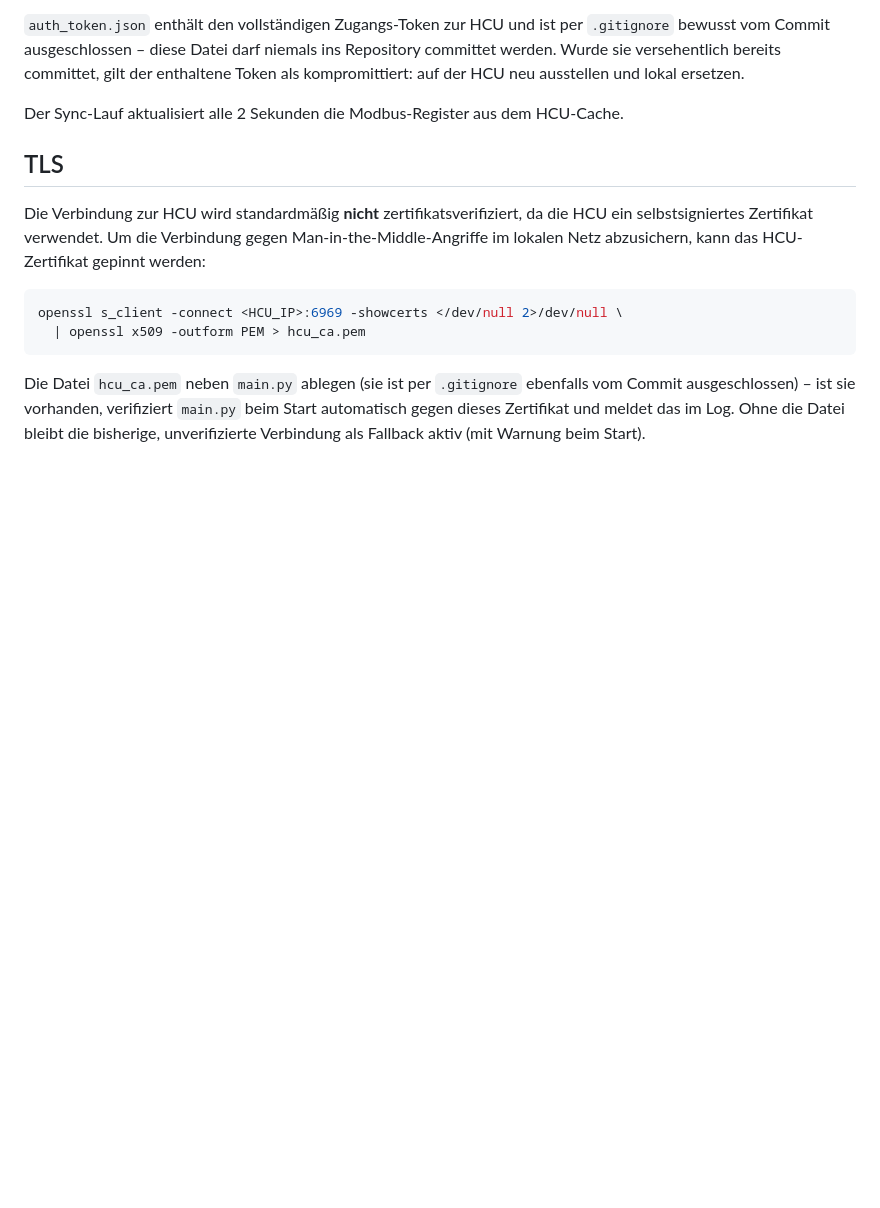
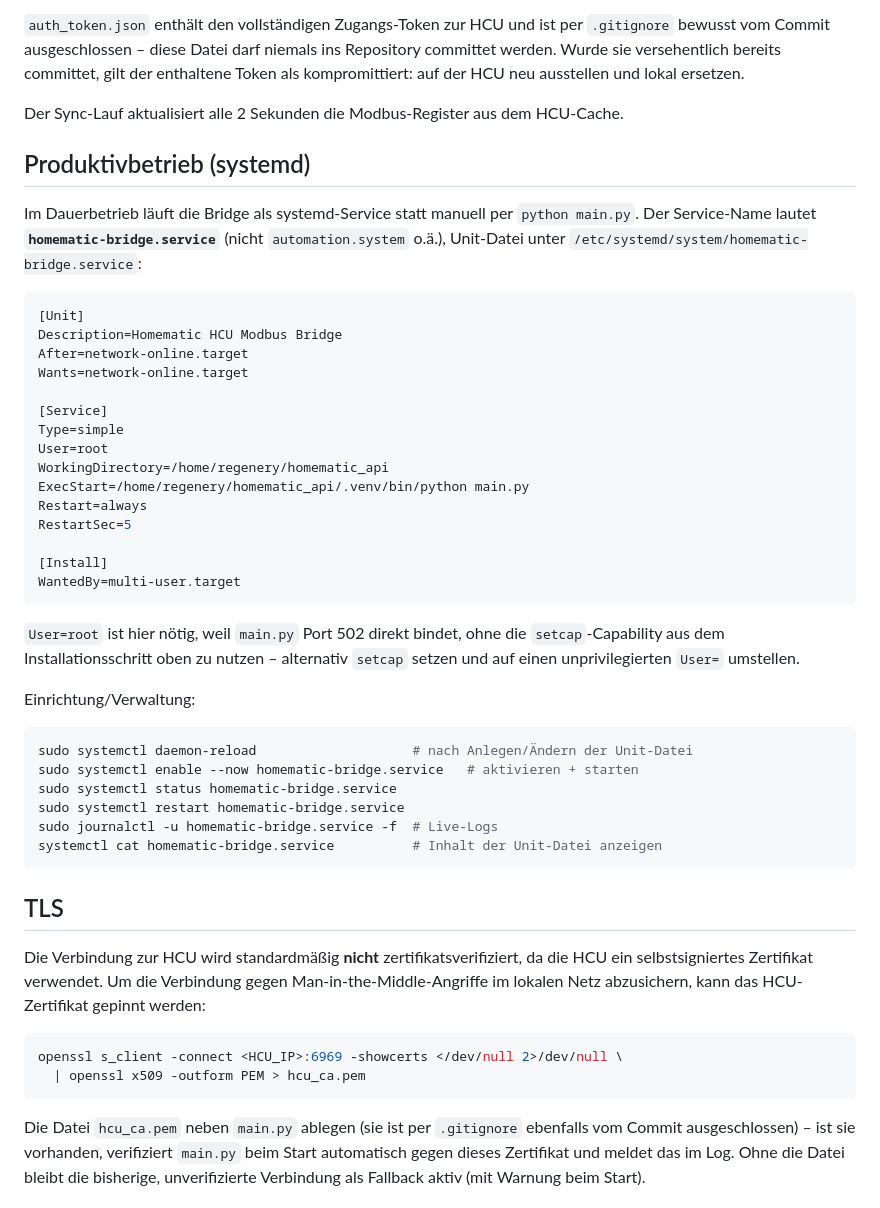
Before and after one commit to SuperSparrow-sys/homematic_api, a Markdown page: README.md, the part around the change. Rendered like a GitHub page; blank space fills up the shorter version.

````diff
--- a/README.md
+++ b/README.md
@@ -65,6 +65,46 @@ der enthaltene Token als kompromittiert: auf der HCU neu ausstellen und lokal
 ersetzen.
 
 Der Sync-Lauf aktualisiert alle 2 Sekunden die Modbus-Register aus dem HCU-Cache.
+
+## Produktivbetrieb (systemd)
+
+Im Dauerbetrieb läuft die Bridge als systemd-Service statt manuell per
+`python main.py`. Der Service-Name lautet **`homematic-bridge.service`**
+(nicht `automation.system` o.ä.), Unit-Datei unter
+`/etc/systemd/system/homematic-bridge.service`:
+
+```ini
+[Unit]
+Description=Homematic HCU Modbus Bridge
+After=network-online.target
+Wants=network-online.target
+
+[Service]
+Type=simple
+User=root
+WorkingDirectory=/home/regenery/homematic_api
+ExecStart=/home/regenery/homematic_api/.venv/bin/python main.py
+Restart=always
+RestartSec=5
+
+[Install]
+WantedBy=multi-user.target
+```
+
+`User=root` ist hier nötig, weil `main.py` Port 502 direkt bindet, ohne die
+`setcap`-Capability aus dem Installationsschritt oben zu nutzen – alternativ
+`setcap` setzen und auf einen unprivilegierten `User=` umstellen.
+
+Einrichtung/Verwaltung:
+
+```bash
+sudo systemctl daemon-reload                    # nach Anlegen/Ändern der Unit-Datei
+sudo systemctl enable --now homematic-bridge.service   # aktivieren + starten
+sudo systemctl status homematic-bridge.service
+sudo systemctl restart homematic-bridge.service
+sudo journalctl -u homematic-bridge.service -f  # Live-Logs
+systemctl cat homematic-bridge.service          # Inhalt der Unit-Datei anzeigen
+```
 
 ## TLS
 
````
